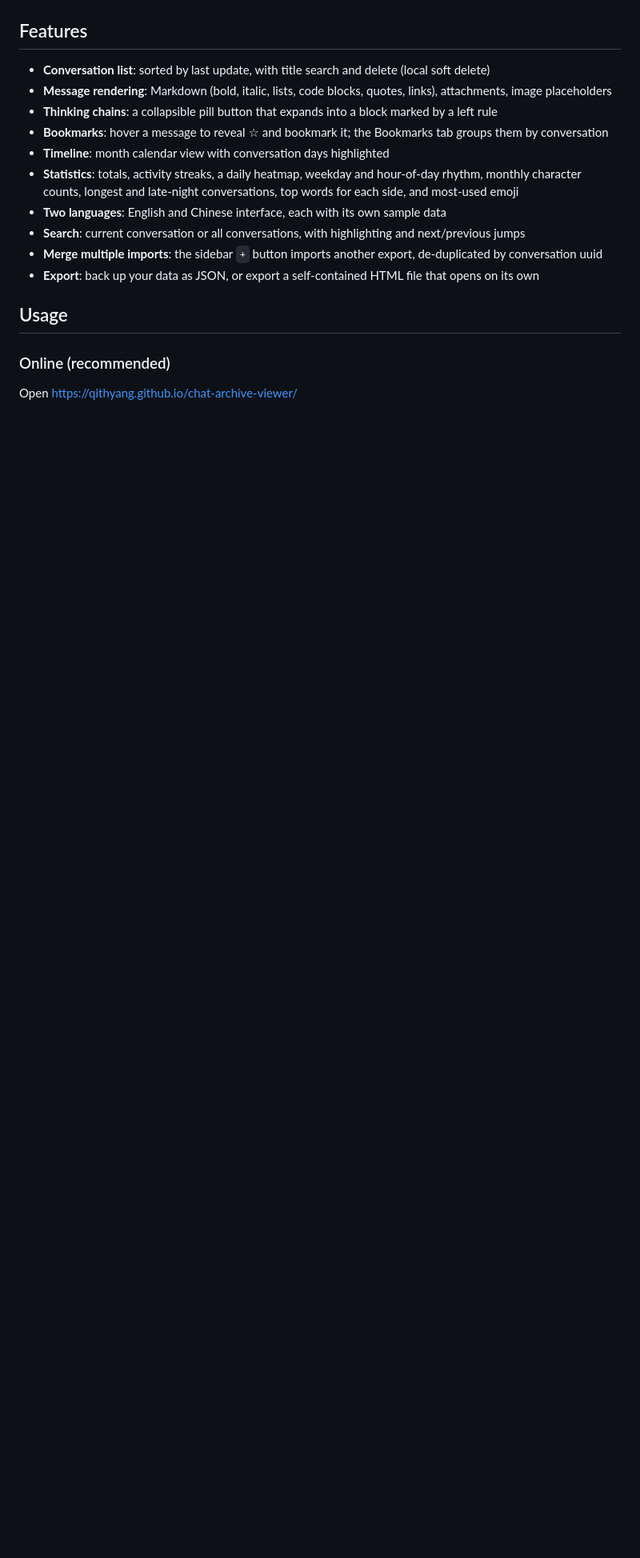
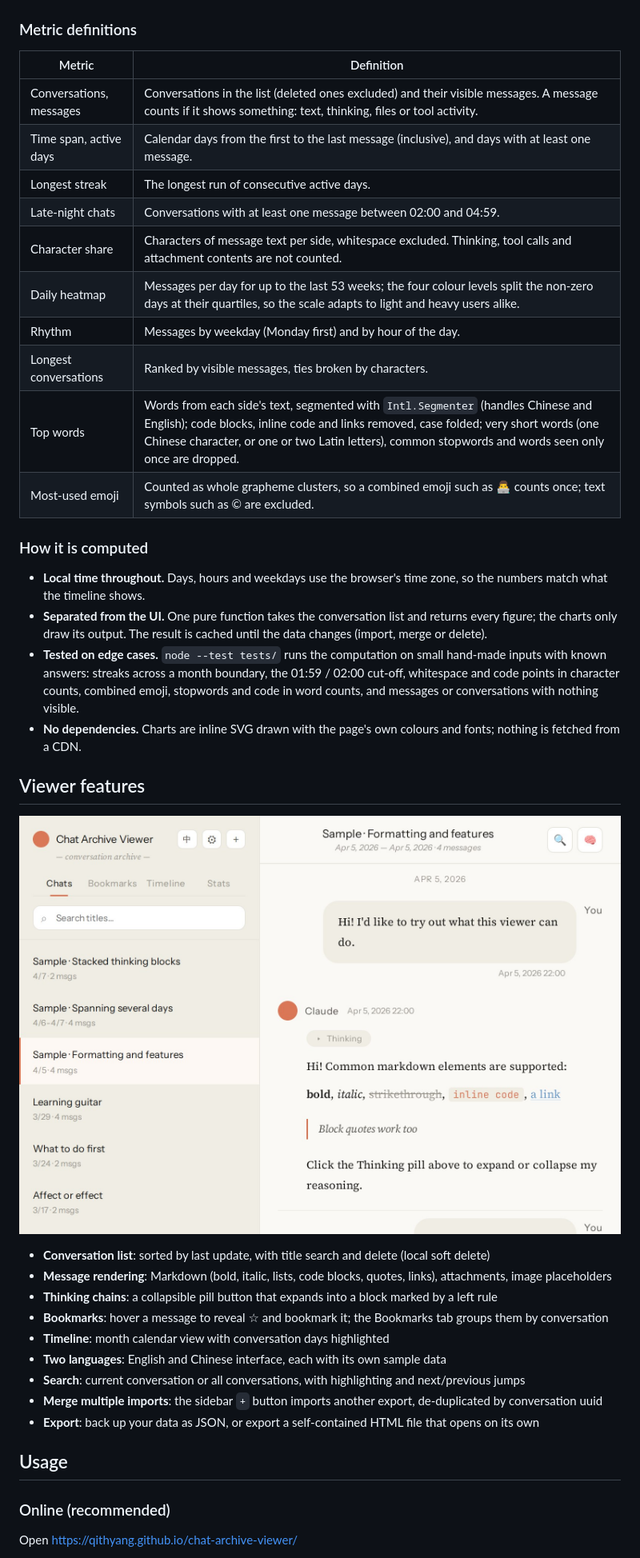
Before and after one commit to QithYang/chat-archive-viewer, a Markdown page: README.md, the part around one of its changes. Shown at 80% size. GitHub-like rendering; blank space fills up the shorter version.

```diff
--- a/README.md
+++ b/README.md
@@ -12,14 +19,37 @@ A lightweight, local-only viewer for Claude conversation exports. It renders the
 
 ![The statistics view: weekly and daily rhythm, and top words](assets/screenshot-stats-2.jpg)
 
-## Features
+### Metric definitions
+
+| Metric | Definition |
+|---|---|
+| Conversations, messages | Conversations in the list (deleted ones excluded) and their visible messages. A message counts if it shows something: text, thinking, files or tool activity. |
+| Time span, active days | Calendar days from the first to the last message (inclusive), and days with at least one message. |
+| Longest streak | The longest run of consecutive active days. |
+| Late-night chats | Conversations with at least one message between 02:00 and 04:59. |
+| Character share | Characters of message text per side, whitespace excluded. Thinking, tool calls and attachment contents are not counted. |
+| Daily heatmap | Messages per day for up to the last 53 weeks; the four colour levels split the non-zero days at their quartiles, so the scale adapts to light and heavy users alike. |
+| Rhythm | Messages by weekday (Monday first) and by hour of the day. |
+| Longest conversations | Ranked by visible messages, ties broken by characters. |
+| Top words | Words from each side's text, segmented with `Intl.Segmenter` (handles Chinese and English); code blocks, inline code and links removed, case folded; very short words (one Chinese character, or one or two Latin letters), common stopwords and words seen only once are dropped. |
+| Most-used emoji | Counted as whole grapheme clusters, so a combined emoji such as 👨‍💻 counts once; text symbols such as © are excluded. |
+
+### How it is computed
+
+- **Local time throughout.** Days, hours and weekdays use the browser's time zone, so the numbers match what the timeline shows.
+- **Separated from the UI.** One pure function takes the conversation list and returns every figure; the charts only draw its output. The result is cached until the data changes (import, merge or delete).
+- **Tested on edge cases.** `node --test tests/` runs the computation on small hand-made inputs with known answers: streaks across a month boundary, the 01:59 / 02:00 cut-off, whitespace and code points in character counts, combined emoji, stopwords and code in word counts, and messages or conversations with nothing visible.
+- **No dependencies.** Charts are inline SVG drawn with the page's own colours and fonts; nothing is fetched from a CDN.
+
+## Viewer features
+
+![The viewer showing a sample conversation](assets/screenshot.jpg)
 
 - **Conversation list**: sorted by last update, with title search and delete (local soft delete)
 - **Message rendering**: Markdown (bold, italic, lists, code blocks, quotes, links), attachments, image placeholders
 - **Thinking chains**: a collapsible pill button that expands into a block marked by a left rule
 - **Bookmarks**: hover a message to reveal ☆ and bookmark it; the Bookmarks tab groups them by conversation
 - **Timeline**: month calendar view with conversation days highlighted
-- **Statistics**: totals, activity streaks, a daily heatmap, weekday and hour-of-day rhythm, monthly character counts, longest and late-night conversations, top words for each side, and most-used emoji
 - **Two languages**: English and Chinese interface, each with its own sample data
 - **Search**: current conversation or all conversations, with highlighting and next/previous jumps
 - **Merge multiple imports**: the sidebar `+` button imports another export, de-duplicated by conversation uuid
```
Also changed, not shown: other parts of README.md (+50 -9 lines).
